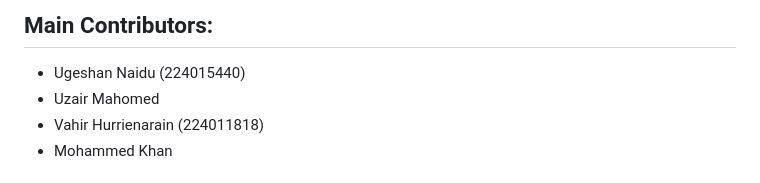
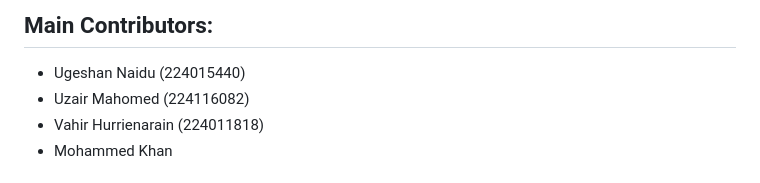
Before and after one commit to UgeshanNaidu/Smart-Classroom-Attendance-System, a Markdown page: README.md, the part around the change. Rendered like a GitHub page.

Commit message:
Update contributor information in README.md
Added contributor ID for Uzair Mahomed.

```diff
--- a/README.md
+++ b/README.md
@@ -4,7 +4,7 @@ A working Python + HTML/CSS/JavaScript prototype for ENEL3SF. The Python server
 
 ## Main Contributors:
 - Ugeshan Naidu (224015440)
-- Uzair Mahomed
+- Uzair Mahomed (224116082)
 - Vahir Hurrienarain (224011818)
 - Mohammed Khan
 
```
